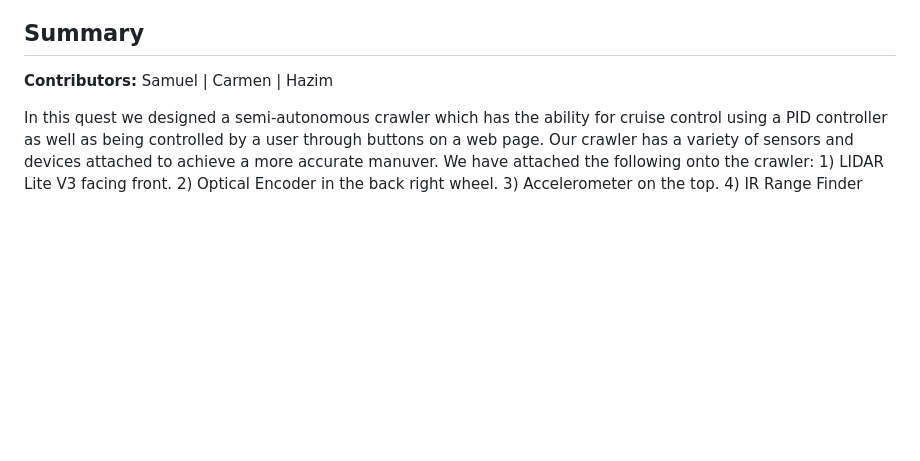
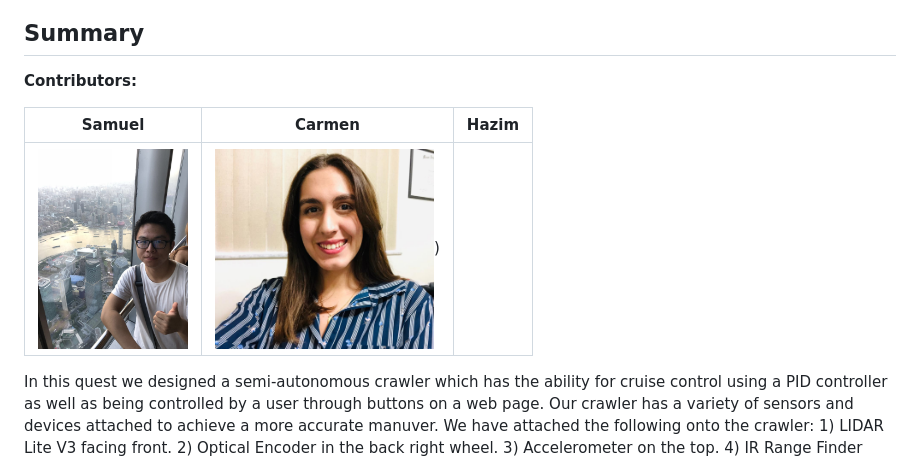
Before and after one commit to szesam/Cyber_Physical_quests, a Markdown page: quest-5/report.md, the part around the change. Rendered like a GitHub page; pictures changed too: quest-5/images/carmen.jpg (added), quest-5/images/samuel.jpg (added); blank space fills up the shorter version.

```diff
--- a/quest-5/report.md
+++ b/quest-5/report.md
@@ -6,7 +6,10 @@ Date: 2021-04-29
 
 ## Summary
 **Contributors:**
+
 Samuel | Carmen | Hazim
+-------|--------| -------
+<img src="images/samuel.jpg" width="" height="200" /> | <img src="images/carmen.jpg" width="" height = "200" />)
 
 In this quest we designed a semi-autonomous crawler which has the ability for cruise control using a PID controller as well as being controlled by a user through buttons on a web page. Our crawler has a variety of sensors and devices attached to achieve a more accurate manuver. We have attached the following onto the crawler:
     1) LIDAR Lite V3 facing front.
```
